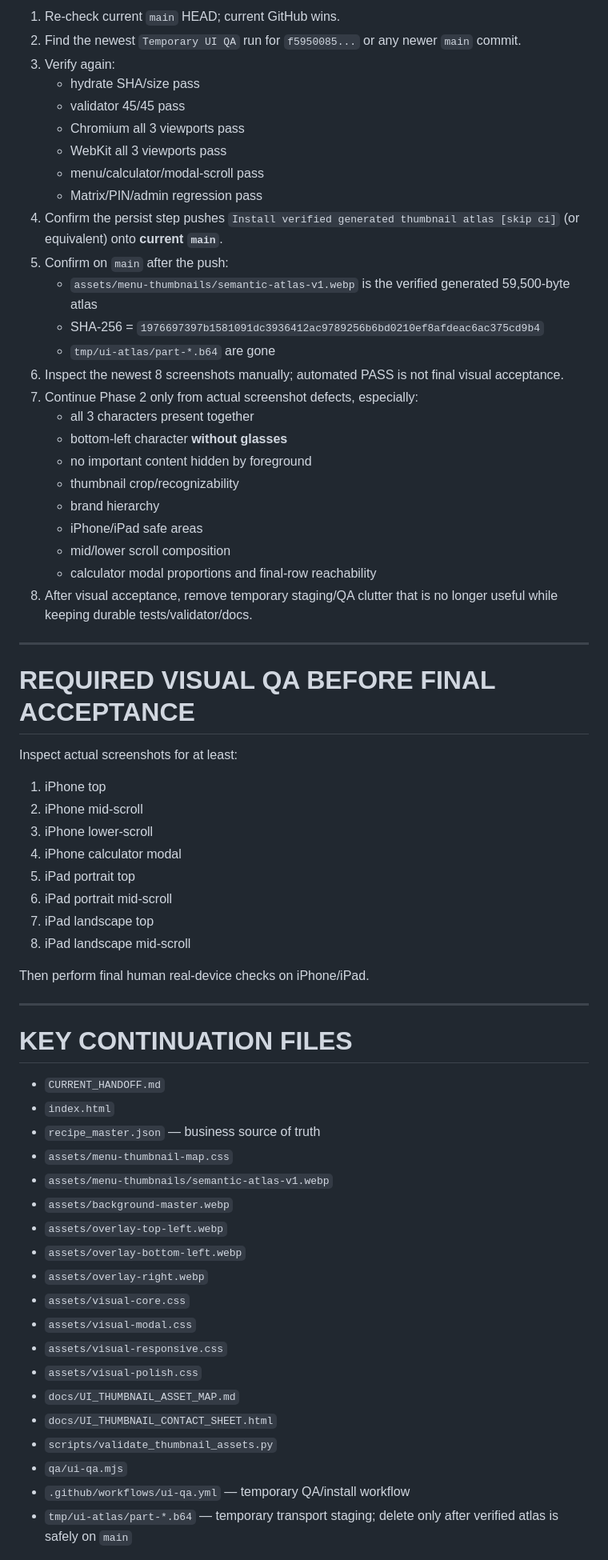
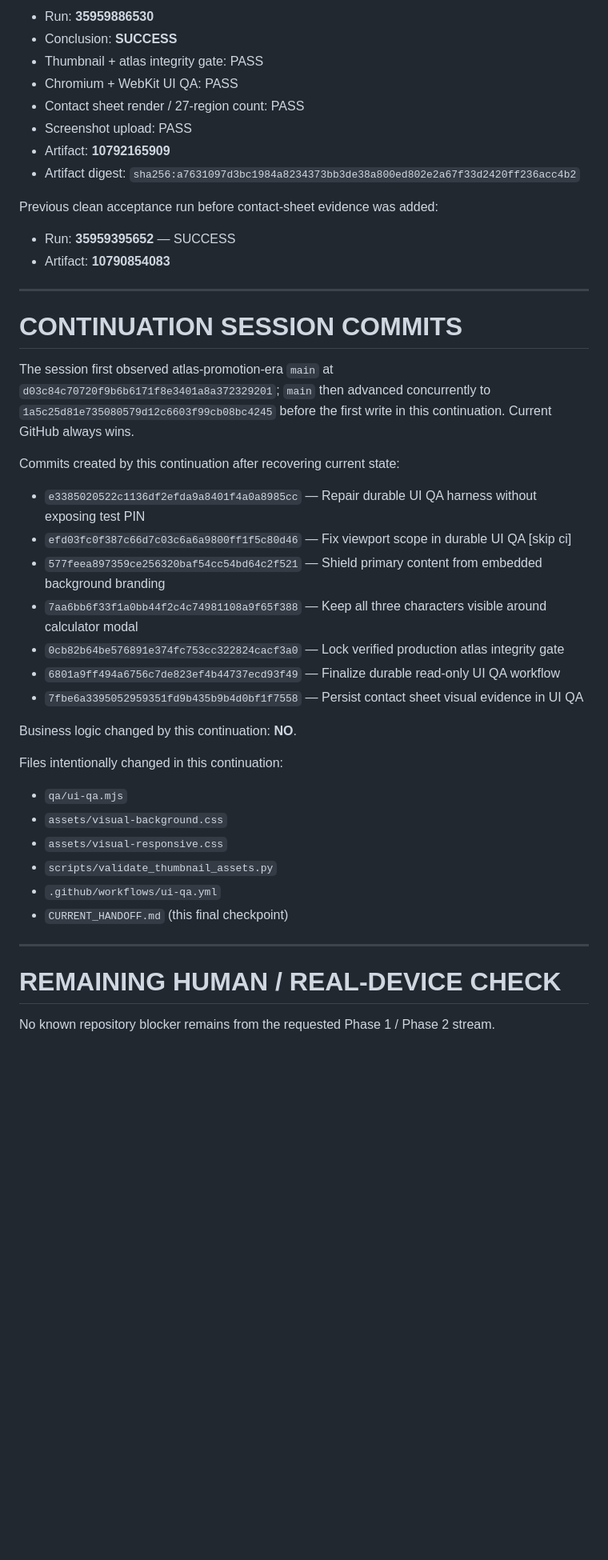
Before and after one commit to twentybkk-boop/NER-Menu-quantity, a Markdown page: CURRENT_HANDOFF.md, the part around one of its changes. Shown at 80% size. Drawn GitHub-style; blank space fills up the shorter version.

Commit message:
Record final verified UI acceptance checkpoint

```diff
--- a/CURRENT_HANDOFF.md
+++ b/CURRENT_HANDOFF.md
@@ -190,68 +166,48 @@ Commit `f5950085...` changes the workflow file and therefore triggers a fresh `T
 
-1. Re-check current `main` HEAD; current GitHub wins.
-2. Find the newest `Temporary UI QA` run for `f5950085...` or any newer `main` commit.
-3. Verify again:
-   - hydrate SHA/size pass
-   - validator 45/45 pass
-   - Chromium all 3 viewports pass
-   - WebKit all 3 viewports pass
-   - menu/calculator/modal-scroll pass
-   - Matrix/PIN/admin regression pass
-4. Confirm the persist step pushes `Install verified generated thumbnail atlas [skip ci]` (or equivalent) onto **current `main`**.
-5. Confirm on `main` after the push:
-   - `assets/menu-thumbnails/semantic-atlas-v1.webp` is the verified generated 59,500-byte atlas
-   - SHA-256 = `1976697397b1581091dc3936412ac9789256b6bd0210ef8afdeac6ac375cd9b4`
-   - `tmp/ui-atlas/part-*.b64` are gone
-6. Inspect the newest 8 screenshots manually; automated PASS is not final visual acceptance.
-7. Continue Phase 2 only from actual screenshot defects, especially:
-   - all 3 characters present together
-   - bottom-left character **without glasses**
-   - no important content hidden by foreground
-   - thumbnail crop/recognizability
-   - brand hierarchy
-   - iPhone/iPad safe areas
-   - mid/lower scroll composition
-   - calculator modal proportions and final-row reachability
-8. After visual acceptance, remove temporary staging/QA clutter that is no longer useful while keeping durable tests/validator/docs.
+- Run: **35959886530**
+- Conclusion: **SUCCESS**
+- Thumbnail + atlas integrity gate: PASS
+- Chromium + WebKit UI QA: PASS
+- Contact sheet render / 27-region count: PASS
+- Screenshot upload: PASS
+- Artifact: **10792165909**
+- Artifact digest: `sha256:a7631097d3bc1984a8234373bb3de38a800ed802e2a67f33d2420ff236acc4b2`
+
+Previous clean acceptance run before contact-sheet evidence was added:
+
+- Run: **35959395652** — SUCCESS
+- Artifact: **10790854083**
 
 ---
 
-# REQUIRED VISUAL QA BEFORE FINAL ACCEPTANCE
+# CONTINUATION SESSION COMMITS
 
-Inspect actual screenshots for at least:
+The session first observed atlas-promotion-era `main` at `d03c84c70720f9b6b6171f8e3401a8a372329201`; `main` then advanced concurrently to `1a5c25d81e735080579d12c6603f99cb08bc4245` before the first write in this continuation. Current GitHub always wins.
 
-1. iPhone top
-2. iPhone mid-scroll
-3. iPhone lower-scroll
-4. iPhone calculator modal
-5. iPad portrait top
-6. iPad portrait mid-scroll
-7. iPad landscape top
-8. iPad landscape mid-scroll
+Commits created by this continuation after recovering current state:
 
-Then perform final human real-device checks on iPhone/iPad.
+- `e3385020522c1136df2efda9a8401f4a0a8985cc` — Repair durable UI QA harness without exposing test PIN
+- `efd03fc0f387c66d7c03c6a6a9800ff1f5c80d46` — Fix viewport scope in durable UI QA [skip ci]
+- `577feea897359ce256320baf54cc54bd64c2f521` — Shield primary content from embedded background branding
+- `7aa6bb6f33f1a0bb44f2c4c74981108a9f65f388` — Keep all three characters visible around calculator modal
+- `0cb82b64be576891e374fc753cc322824cacf3a0` — Lock verified production atlas integrity gate
+- `6801a9ff494a6756c7de823ef4b44737ecd93f49` — Finalize durable read-only UI QA workflow
+- `7fbe6a3395052959351fd9b435b9b4d0bf1f7558` — Persist contact sheet visual evidence in UI QA
+
+Business logic changed by this continuation: **NO**.
+
+Files intentionally changed in this continuation:
+
+- `qa/ui-qa.mjs`
+- `assets/visual-background.css`
+- `assets/visual-responsive.css`
+- `scripts/validate_thumbnail_assets.py`
+- `.github/workflows/ui-qa.yml`
+- `CURRENT_HANDOFF.md` (this final checkpoint)
 
 ---
 
-# KEY CONTINUATION FILES
+# REMAINING HUMAN / REAL-DEVICE CHECK
 
-- `CURRENT_HANDOFF.md`
-- `index.html`
-- `recipe_master.json` — business source of truth
-- `assets/menu-thumbnail-map.css`
-- `assets/menu-thumbnails/semantic-atlas-v1.webp`
-- `assets/background-master.webp`
-- `assets/overlay-top-left.webp`
-- `assets/overlay-bottom-left.webp`
-- `assets/overlay-right.webp`
-- `assets/visual-core.css`
-- `assets/visual-modal.css`
-- `assets/visual-responsive.css`
-- `assets/visual-polish.css`
-- `docs/UI_THUMBNAIL_ASSET_MAP.md`
-- `docs/UI_THUMBNAIL_CONTACT_SHEET.html`
-- `scripts/validate_thumbnail_assets.py`
-- `qa/ui-qa.mjs`
-- `.github/workflows/ui-qa.yml` — temporary QA/install workflow
-- `tmp/ui-atlas/part-*.b64` — temporary transport staging; delete only after verified atlas is safely on `main`
+No known repository blocker remains from the requested Phase 1 / Phase 2 stream.
 
```
Also changed, not shown: other parts of CURRENT_HANDOFF.md (+125 -160 lines).
